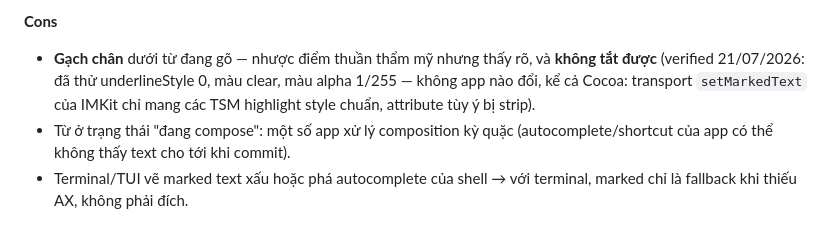
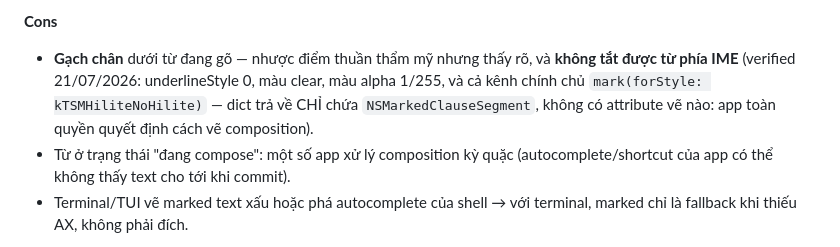
Before and after one commit to ptrinh/VietTelex, a Markdown page: docs/TYPING-STRATEGIES.md, the part around the change. Rendered like a GitHub page.

Commit message:
docs: record the definitive underline finding
Co-Authored-By: Claude Fable 5 <noreply@anthropic.com>
Claude-Session: https://claude.ai/code/session_01MQZoibBLvbtFv4YJX7iDFs

```diff
--- a/docs/TYPING-STRATEGIES.md
+++ b/docs/TYPING-STRATEGIES.md
@@ -90,9 +90,10 @@ hỏng in-place); (c) app pin cứng trong `markedTextApps` (hiện rỗng).
 
 **Cons**
 - **Gạch chân** dưới từ đang gõ — nhược điểm thuần thẩm mỹ nhưng thấy rõ, và
-  **không tắt được** (verified 21/07/2026: đã thử underlineStyle 0, màu clear,
-  màu alpha 1/255 — không app nào đổi, kể cả Cocoa: transport `setMarkedText`
-  của IMKit chỉ mang các TSM highlight style chuẩn, attribute tùy ý bị strip).
+  **không tắt được từ phía IME** (verified 21/07/2026: underlineStyle 0, màu
+  clear, màu alpha 1/255, và cả kênh chính chủ `mark(forStyle:
+  kTSMHiliteNoHilite)` — dict trả về CHỈ chứa `NSMarkedClauseSegment`, không
+  có attribute vẽ nào: app toàn quyền quyết định cách vẽ composition).
 - Từ ở trạng thái "đang compose": một số app xử lý composition kỳ quặc
   (autocomplete/shortcut của app có thể không thấy text cho tới khi commit).
 - Terminal/TUI vẽ marked text xấu hoặc phá autocomplete của shell → với
```
